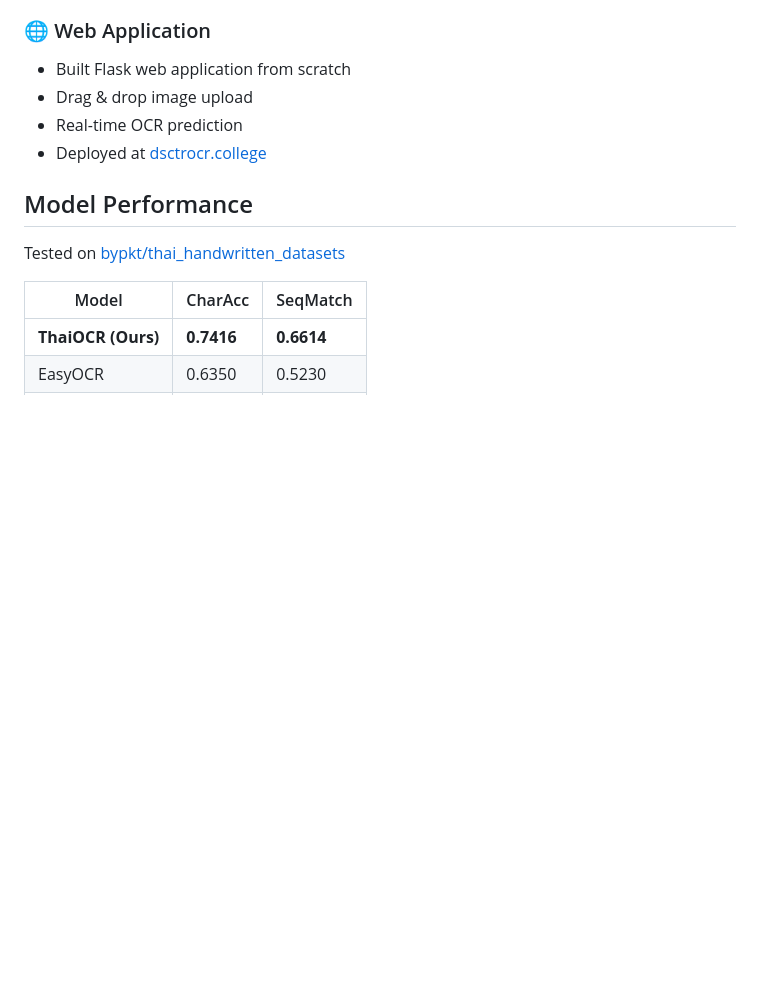
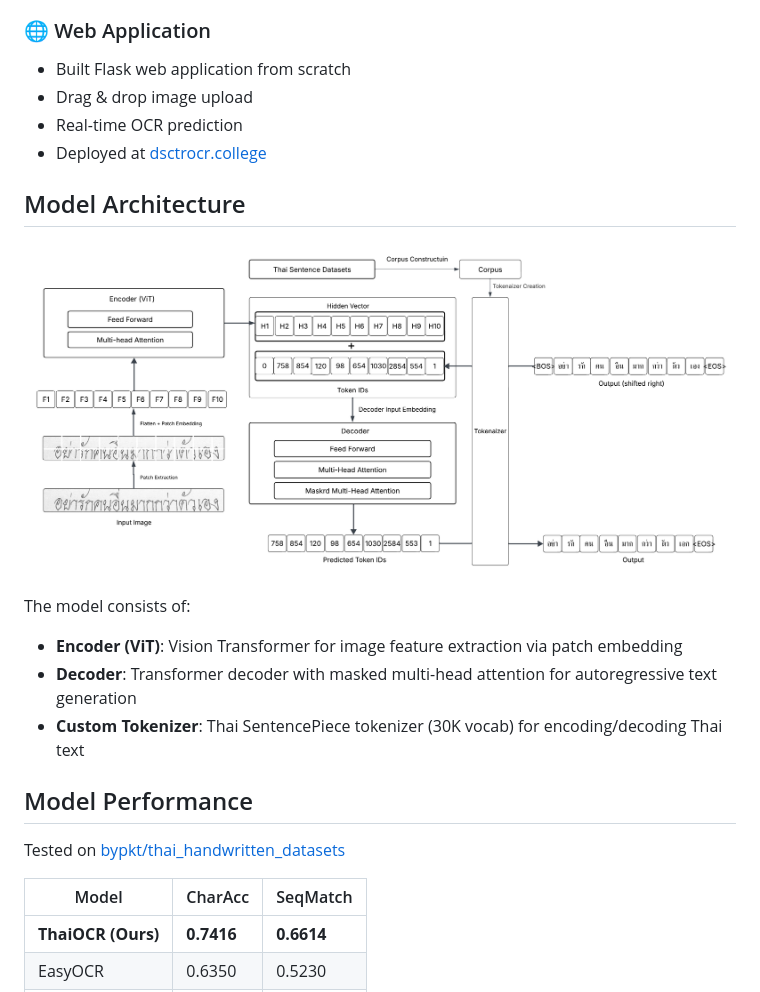
Before and after one commit to waritkan/Thai-Hand-Written-TrOCR-Webapp, a Markdown page: README.md, the part around the change. GitHub-like rendering; pictures changed too: assets/TrOCR.png (added); blank space fills up the shorter version.

Commit message:
Add model architecture diagram
- Added TrOCR architecture image
- Added Model Architecture section in README

Co-Authored-By: Claude Opus 4.5 <noreply@anthropic.com>

```diff
--- a/README.md
+++ b/README.md
@@ -23,6 +23,15 @@ A Thai handwriting recognition system built from scratch by **fine-tuning TrOCR*
 - Drag & drop image upload
 - Real-time OCR prediction
 - Deployed at [dsctrocr.college](https://dsctrocr.college)
+
+## Model Architecture
+
+![TrOCR Model Architecture](assets/TrOCR.png)
+
+The model consists of:
+- **Encoder (ViT)**: Vision Transformer for image feature extraction via patch embedding
+- **Decoder**: Transformer decoder with masked multi-head attention for autoregressive text generation
+- **Custom Tokenizer**: Thai SentencePiece tokenizer (30K vocab) for encoding/decoding Thai text
 
 ## Model Performance
 
```
